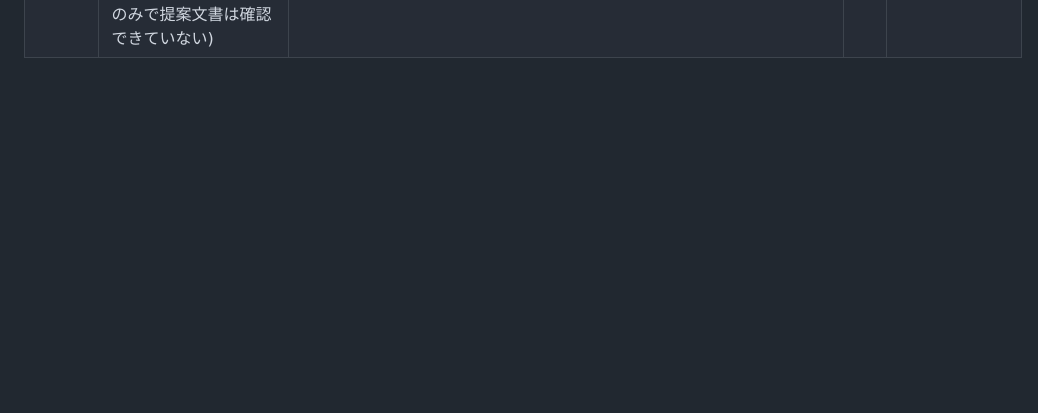
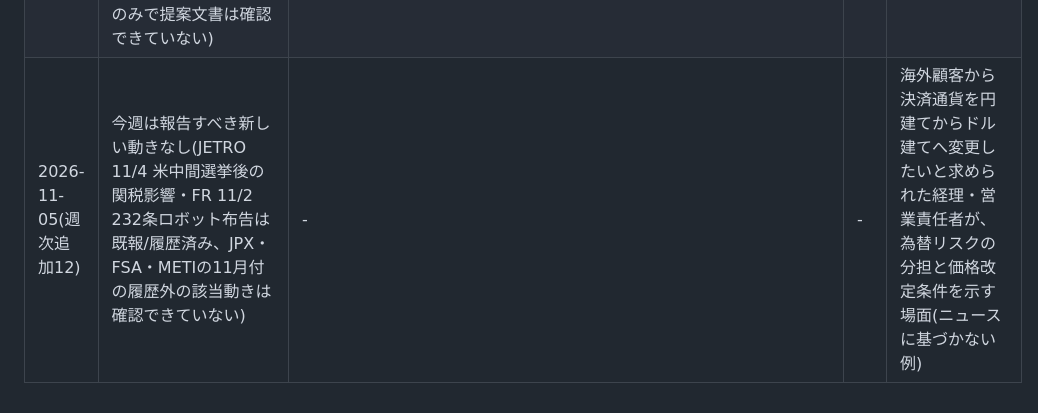
Before and after one commit to kyrks0358-eng/PLC, a Markdown page: monitor/reported.md, the part around the change. Drawn GitHub-style; blank space fills up the shorter version.

Commit message:
monitor: 2026-11-05 weekly record
Co-Authored-By: Claude Sonnet 5.5 <noreply@anthropic.com>
Claude-Session: https://claude.ai/code/session_01LtHZcJKQxhRk5TGyBm3JG4

```diff
--- a/monitor/reported.md
+++ b/monitor/reported.md
@@ -137,3 +137,4 @@
 | 2026-11-05(週次追加9) | 今週は報告すべき新しい動きなし(JETRO短信11/4のAGOA終了方針・中間選挙は既報または商談条件への直接影響が確認できず不採用。FR・FSA・JPX・SEC検索で11月付の履歴外の該当なし) | - | - | 海外の長期取引先に、自社担当者の交代を知らせ、後任の紹介と引き継ぎ期間中の連絡先・対応体制を示す営業責任者(ニュースに基づかない例) |
 | 2026-11-05(週次追加10) | 今週は報告すべき新しい動きなし(JETRO短信は11月付け未掲載、FR・JPX・FSA検索でも11月付の新規一次情報は確認できていない。EU関税制度改革の「11月から取扱手数料」は報道のみで詳細未確認のため不採用) | - | - | 海外取引先から振込先口座の変更を依頼された経理責任者が、本人確認と変更手続きの条件を伝える場面(ニュースに基づかない例) |
 | 2026-11-05(週次追加11) | 今週は報告すべき新しい動きなし(検索で11月付の履歴外の新規一次情報は確認できず。BIS関連事業体ルール停止の11/9期限・米中関税停止の11/10期限・11/2 FR 232条ロボット布告・10/27 東証資本コスト4年目は既報。SEC FPI適格性はコンセプトリリースのみで提案文書は確認できていない) | - | 検索要約 | 海外の合弁パートナーに出資比率の見直しを提案し、理由と代わりの条件を示す経営者(ニュースに基づかない例) |
+| 2026-11-05(週次追加12) | 今週は報告すべき新しい動きなし(JETRO 11/4 米中間選挙後の関税影響・FR 11/2 232条ロボット布告は既報/履歴済み、JPX・FSA・METIの11月付の履歴外の該当動きは確認できていない) | - | - | 海外顧客から決済通貨を円建てからドル建てへ変更したいと求められた経理・営業責任者が、為替リスクの分担と価格改定条件を示す場面(ニュースに基づかない例) |
```
